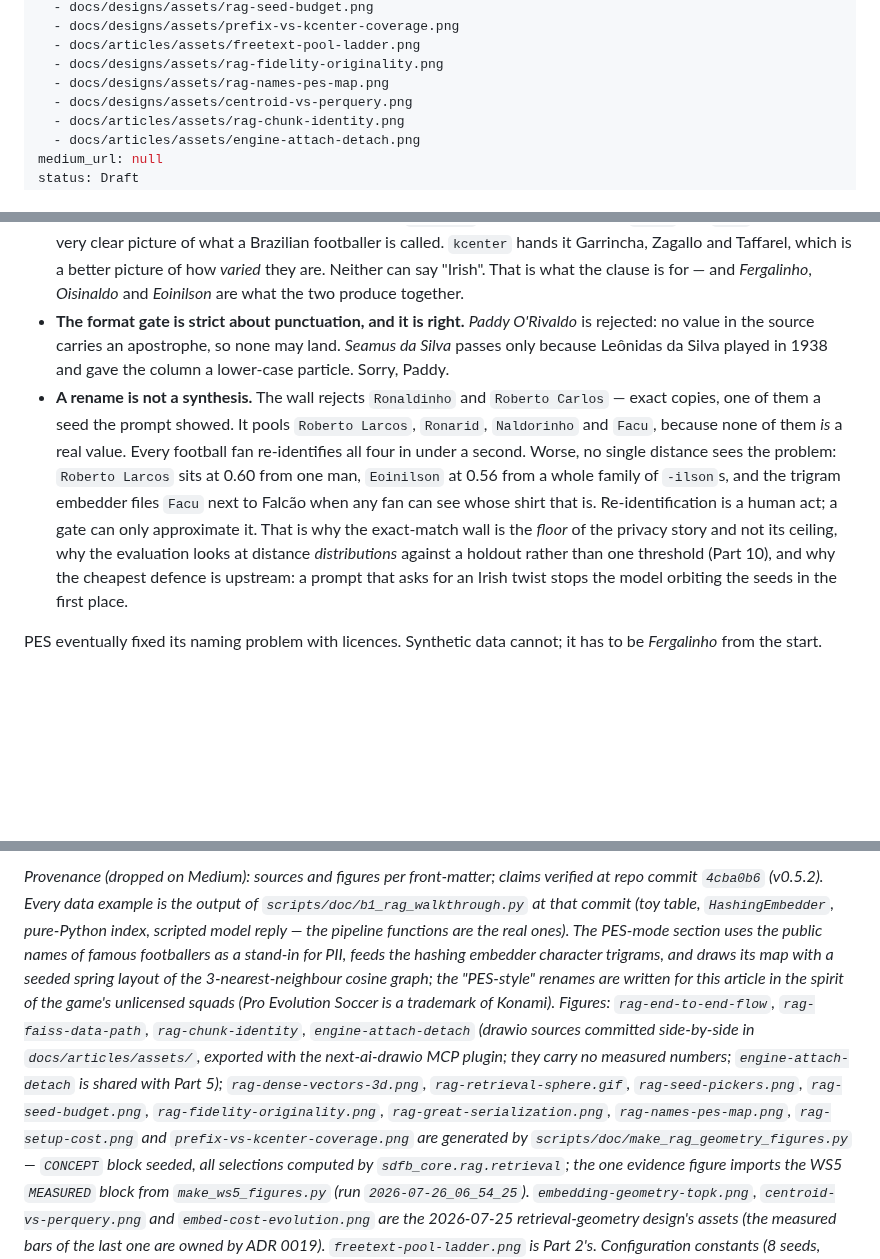
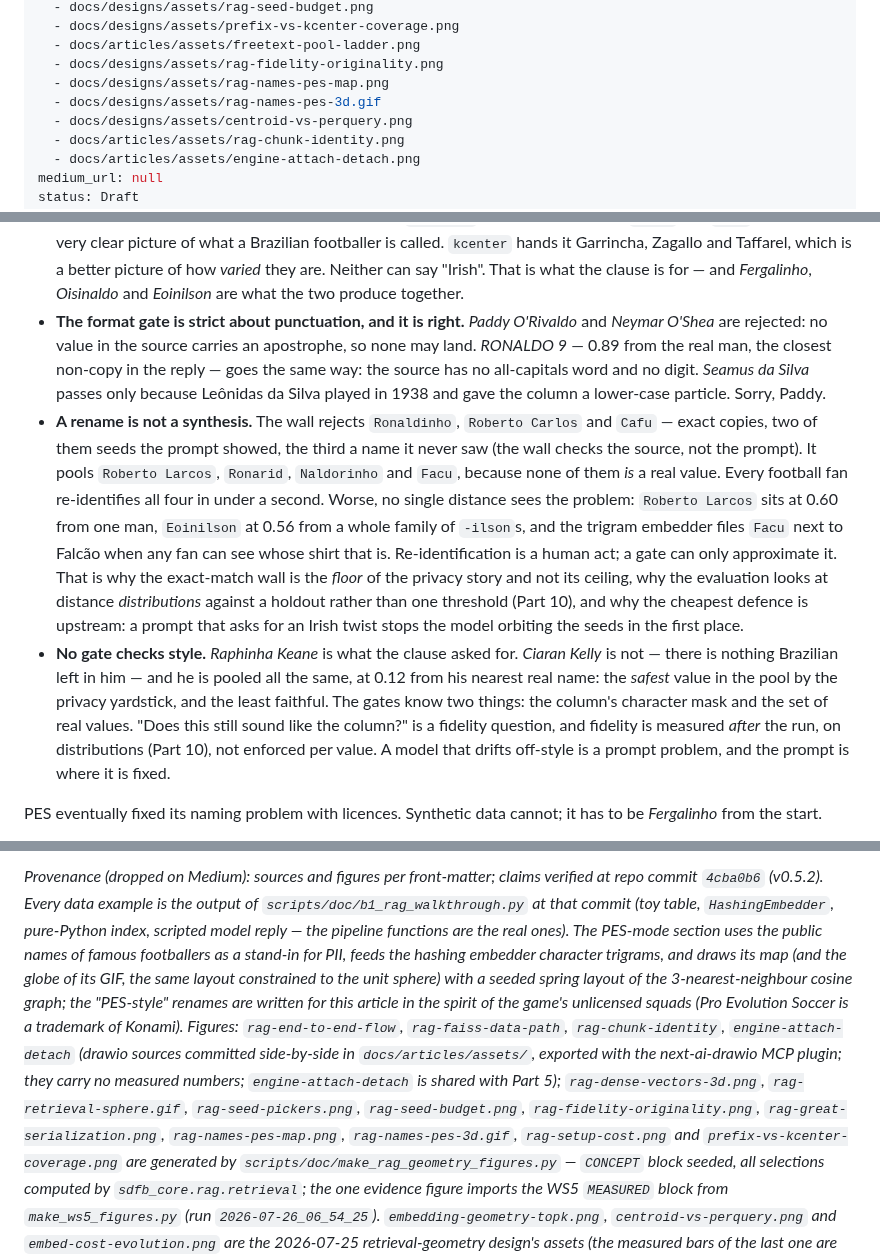
Before and after one commit to albertols/synthetic-llm-dataflow-bigquery, a Markdown page: docs/articles/04-b1-rag-deep-dive.md, 3 parts joined by grey strips. Drawn GitHub-style; blank space fills up the shorter version.

```diff
--- a/docs/articles/04-b1-rag-deep-dive.md
+++ b/docs/articles/04-b1-rag-deep-dive.md
@@ -38,6 +38,7 @@ figures:
   - docs/articles/assets/freetext-pool-ladder.png
   - docs/designs/assets/rag-fidelity-originality.png
   - docs/designs/assets/rag-names-pes-map.png
+  - docs/designs/assets/rag-names-pes-3d.gif
   - docs/designs/assets/centroid-vs-perquery.png
   - docs/articles/assets/rag-chunk-identity.png
   - docs/articles/assets/engine-attach-detach.png
@@ -791,13 +819,16 @@ Four things this column teaches that the merchant column could not:
   for — and *Fergalinho*, *Oisinaldo* and *Eoinilson* are what the two
   produce together.
 - **The format gate is strict about punctuation, and it is right.**
-  *Paddy O'Rivaldo* is rejected: no value in the source carries an
-  apostrophe, so none may land. *Seamus da Silva* passes only because
+  *Paddy O'Rivaldo* and *Neymar O'Shea* are rejected: no value in the
+  source carries an apostrophe, so none may land. *RONALDO 9* — 0.89
+  from the real man, the closest non-copy in the reply — goes the same
+  way: the source has no all-capitals word and no digit. *Seamus da Silva* passes only because
   Leônidas da Silva played in 1938 and gave the column a lower-case
   particle. Sorry, Paddy.
-- **A rename is not a synthesis.** The wall rejects `Ronaldinho` and
-  `Roberto Carlos` — exact copies, one of them a seed the prompt showed.
-  It pools `Roberto Larcos`, `Ronarid`, `Naldorinho` and `Facu`, because
+- **A rename is not a synthesis.** The wall rejects `Ronaldinho`,
+  `Roberto Carlos` and `Cafu` — exact copies, two of them seeds the
+  prompt showed, the third a name it never saw (the wall checks the
+  source, not the prompt). It pools `Roberto Larcos`, `Ronarid`, `Naldorinho` and `Facu`, because
   none of them *is* a real value. Every football fan re-identifies all
   four in under a second. Worse, no single distance sees the problem:
   `Roberto Larcos` sits at 0.60 from one man, `Eoinilson` at 0.56 from a
@@ -809,6 +840,15 @@ Four things this column teaches that the merchant column could not:
   against a holdout rather than one threshold (Part 10), and why the
   cheapest defence is upstream: a prompt that asks for an Irish twist
   stops the model orbiting the seeds in the first place.
+- **No gate checks style.** *Raphinha Keane* is what the clause asked
+  for. *Ciaran Kelly* is not — there is nothing Brazilian left in him —
+  and he is pooled all the same, at 0.12 from his nearest real name: the
+  *safest* value in the pool by the privacy yardstick, and the least
+  faithful. The gates know two things: the column's character mask and
+  the set of real values. "Does this still sound like the column?" is a
+  fidelity question, and fidelity is measured *after* the run, on
+  distributions (Part 10), not enforced per value. A model that drifts
+  off-style is a prompt problem, and the prompt is where it is fixed.
 
 PES eventually fixed its naming problem with licences. Synthetic data
 cannot; it has to be *Fergalinho* from the start.
@@ -1197,7 +1237,8 @@ the output of `scripts/doc/b1_rag_walkthrough.py` at that commit (toy
 table, `HashingEmbedder`, pure-Python index, scripted model reply — the
 pipeline functions are the real ones). The PES-mode section uses the
 public names of famous footballers as a stand-in for PII, feeds the
-hashing embedder character trigrams, and draws its map with a seeded
+hashing embedder character trigrams, and draws its map (and the globe
+of its GIF, the same layout constrained to the unit sphere) with a seeded
 spring layout of the 3-nearest-neighbour cosine graph; the "PES-style"
 renames are written for this article in the spirit of the game's
 unlicensed squads (Pro Evolution Soccer is a trademark of Konami). Figures: `rag-end-to-end-flow`,
@@ -1208,7 +1249,7 @@ numbers; `engine-attach-detach` is shared with Part 5);
 `rag-dense-vectors-3d.png`, `rag-retrieval-sphere.gif`,
 `rag-seed-pickers.png`, `rag-seed-budget.png`,
 `rag-fidelity-originality.png`, `rag-great-serialization.png`,
-`rag-names-pes-map.png`, `rag-setup-cost.png` and
+`rag-names-pes-map.png`, `rag-names-pes-3d.gif`, `rag-setup-cost.png` and
 `prefix-vs-kcenter-coverage.png` are generated by
 `scripts/doc/make_rag_geometry_figures.py` — `CONCEPT` block seeded, all
 selections computed by `sdfb_core.rag.retrieval`; the one evidence figure
```
Also changed, not shown: other parts of docs/articles/04-b1-rag-deep-dive.md (+44 -17 lines), docs/articles/README.md (+1 -1 lines), docs/designs/assets/rag-names-pes-map.png, 4 other files.
